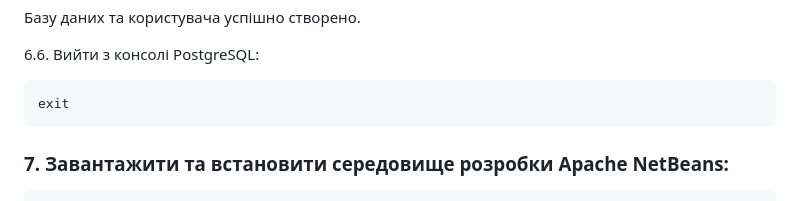
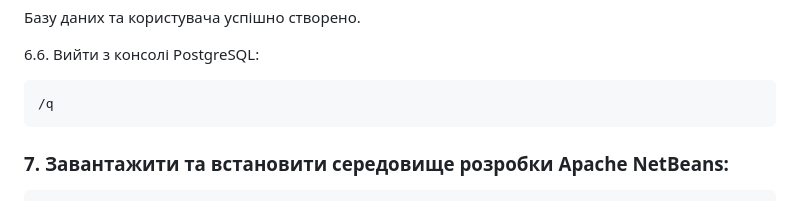
Before and after one commit to Wishmaster-sa/SpringWSrest, a Markdown page: docs/manual_installation.md, the part around the change. Drawn GitHub-style.

````diff
--- a/docs/manual_installation.md
+++ b/docs/manual_installation.md
@@ -71,7 +71,7 @@ GRANT ALL PRIVILEGES ON DATABASE your_db_name TO your_db_user;
 6.6. Вийти з консолі PostgreSQL:
 
 ```bash
-exit
+/q
 ```
 
 ### 7. Завантажити та встановити середовище розробки Apache NetBeans:
````
